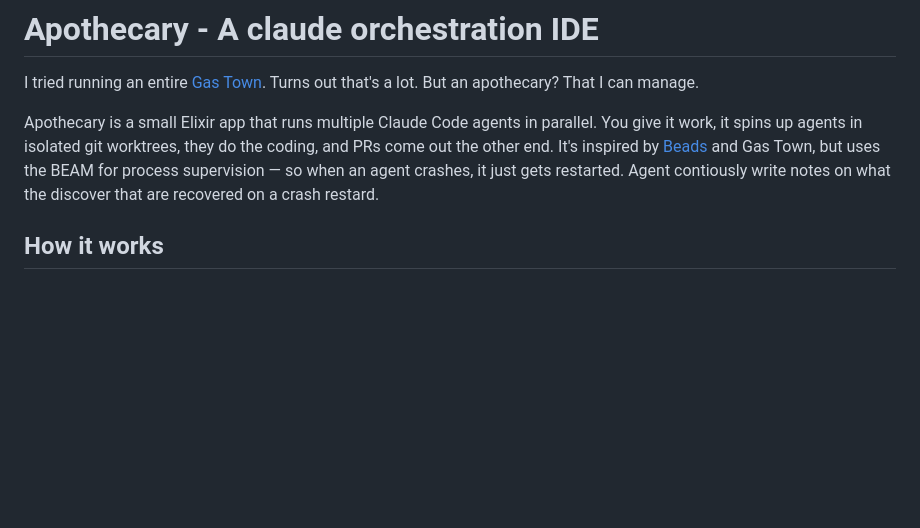
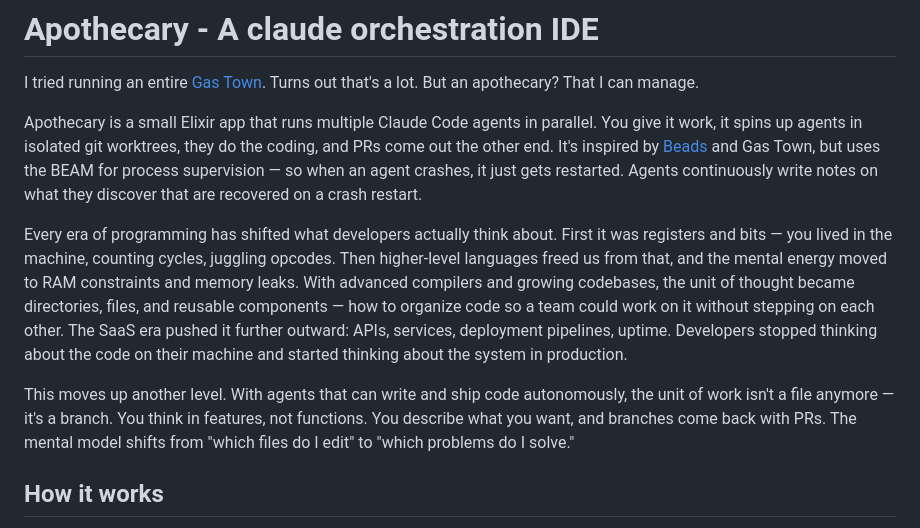
Before and after one commit to askasp/apothecary, a Markdown page: README.md, the part around the change. Rendered like a GitHub page; blank space fills up the shorter version.

Commit message:
Add programming abstraction evolution section to README
Co-Authored-By: Claude Opus 4.6 <noreply@anthropic.com>

```diff
--- a/README.md
+++ b/README.md
@@ -2,8 +2,11 @@
 
 I tried running an entire [Gas Town](https://github.com/steveyegge/gastown). Turns out that's a lot. But an apothecary? That I can manage.
 
-Apothecary is a small Elixir app that runs multiple Claude Code agents in parallel. You give it work, it spins up agents in isolated git worktrees, they do the coding, and PRs come out the other end. It's inspired by [Beads](https://github.com/steveyegge/beads) and Gas Town, but uses the BEAM for process supervision — so when an agent crashes, it just gets restarted. Agent contiously write notes on what the discover that are recovered on a crash restard.
+Apothecary is a small Elixir app that runs multiple Claude Code agents in parallel. You give it work, it spins up agents in isolated git worktrees, they do the coding, and PRs come out the other end. It's inspired by [Beads](https://github.com/steveyegge/beads) and Gas Town, but uses the BEAM for process supervision — so when an agent crashes, it just gets restarted. Agents continuously write notes on what they discover that are recovered on a crash restart.
 
+Every era of programming has shifted what developers actually think about. First it was registers and bits — you lived in the machine, counting cycles, juggling opcodes. Then higher-level languages freed us from that, and the mental energy moved to RAM constraints and memory leaks. With advanced compilers and growing codebases, the unit of thought became directories, files, and reusable components — how to organize code so a team could work on it without stepping on each other. The SaaS era pushed it further outward: APIs, services, deployment pipelines, uptime. Developers stopped thinking about the code on their machine and started thinking about the system in production.
+
+This moves up another level. With agents that can write and ship code autonomously, the unit of work isn't a file anymore — it's a branch. You think in features, not functions. You describe what you want, and branches come back with PRs. The mental model shifts from "which files do I edit" to "which problems do I solve."
 
 ## How it works
 
```
